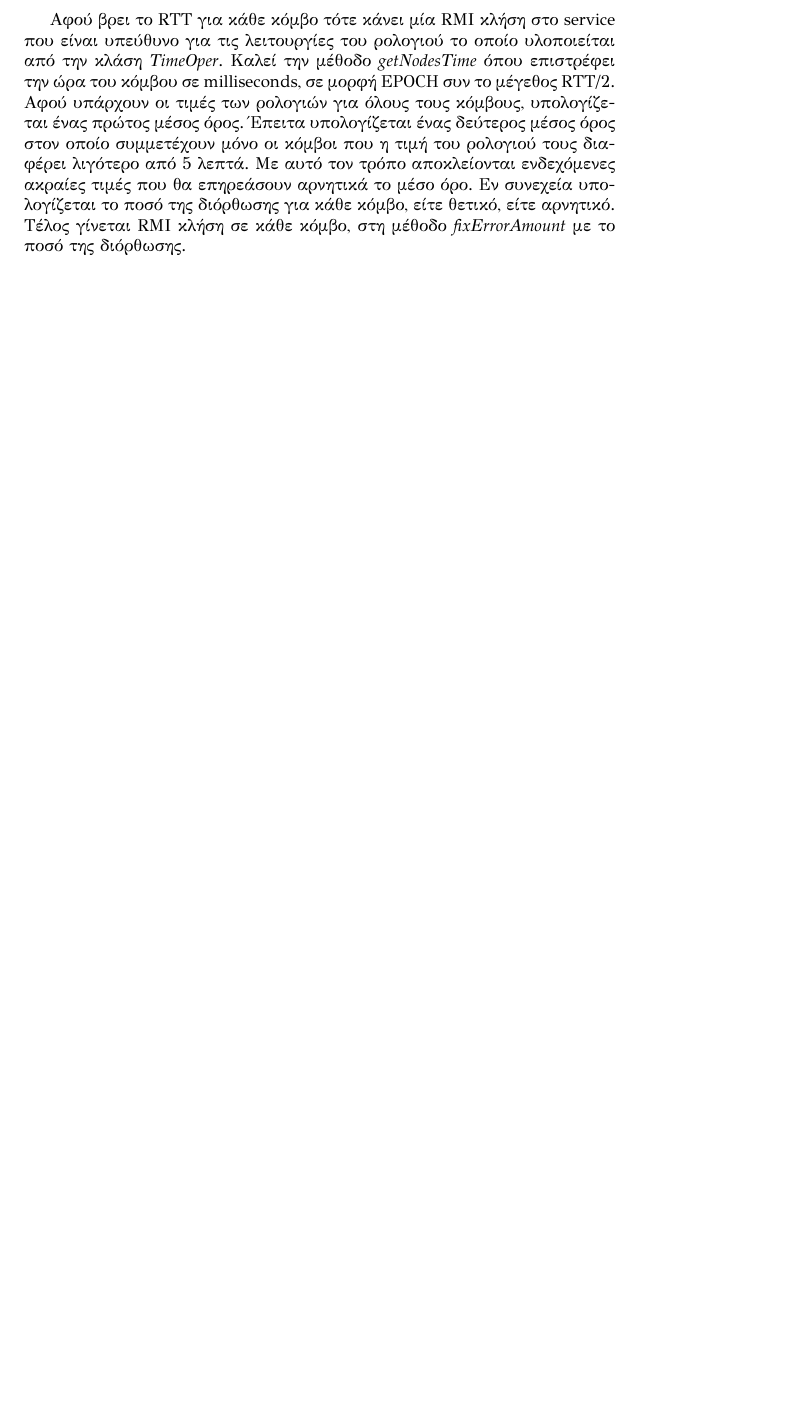
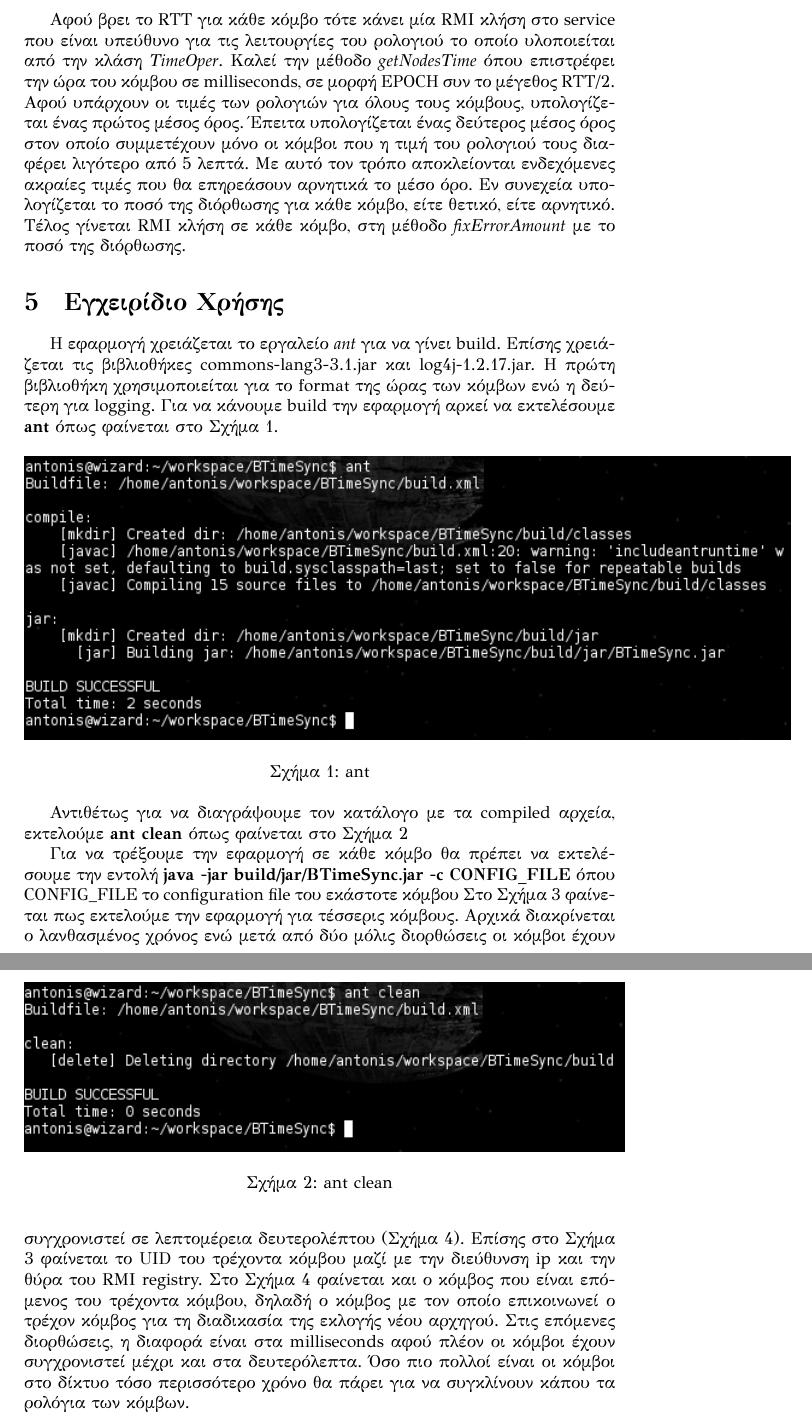
Before and after one commit to kouzant/BTimeSync, a LaTeX document (doc/main.tex): part of page 7 of 7 before the commit and two parts of pages 7 and 8 of 10 after it, the two joined at a grey line, cut so that both start at the same text, the shorter picture padded with empty space. Compiled offline with XeLaTeX.

```diff
--- a/doc/main.tex
+++ b/doc/main.tex
@@ -190,3 +190,41 @@
 Εν συνεχεία υπολογίζεται το ποσό της διόρθωσης για κάθε κόμβο, είτε θετικό, είτε
 αρνητικό. Τέλος γίνεται RMI κλήση σε κάθε κόμβο, στη μέθοδο
 \emph{fixErrorAmount} με το ποσό της διόρθωσης.
+
+\section{Εγχειρίδιο Χρήσης}
+Η εφαρμογή χρειάζεται το εργαλείο \emph{ant} για να γίνει build. Επίσης
+χρειάζεται τις βιβλιοθήκες commons-lang3-3.1.jar και log4j-1.2.17.jar. Η πρώτη
+βιβλιοθήκη χρησιμοποιείται για το format της ώρας των κόμβων ενώ η δεύτερη για
+logging. Για να κάνουμε build την εφαρμογή αρκεί να εκτελέσουμε \textbf{ant}
+όπως φαίνεται στο Σχήμα \ref{ant}.
+\begin{figure}[tbh]
+\centering
+\includegraphics[scale=0.7]{photos/ant_build.png}
+\caption{ant}
+\label{ant}
+\end{figure}
+
+Αντιθέτως για να διαγράψουμε τον κατάλογο με τα compiled αρχεία, εκτελούμε
+\textbf{ant clean} όπως φαίνεται στο Σχήμα \ref{ant_clean}
+\begin{figure}[tbh]
+\centering
+\includegraphics[scale=0.7]{photos/ant_clean.png}
+\caption{ant clean}
+\label{ant_clean}
+\end{figure}
+
+Για να τρέξουμε την εφαρμογή σε κάθε κόμβο θα πρέπει να εκτελέσουμε την
+εντολή \textbf{java -jar build/jar/BTimeSync.jar -c CONFIG\_FILE} όπου
+CONFIG\_FILE το configuration file του εκάστοτε κόμβου Στο Σχήμα
+\ref{sync_start} φαίνεται πως εκτελούμε την εφαρμογή για τέσσερις κόμβους.
+Αρχικά διακρίνεται ο λανθασμένος χρόνος ενώ μετά από δύο μόλις διορθώσεις οι
+κόμβοι έχουν συγχρονιστεί σε λεπτομέρεια δευτερολέπτου (Σχήμα \ref{sync_after}).
+Επίσης στο Σχήμα \ref{sync_start} φαίνεται το UID του τρέχοντα κόμβου μαζί με
+την διεύθυνση ip και την θύρα του RMI registry. Στο Σχήμα \ref{sync_after}
+φαίνεται και ο κόμβος που είναι επόμενος του τρέχοντα κόμβου, δηλαδή ο κόμβος με
+τον οποίο επικοινωνεί ο τρέχον κόμβος για τη διαδικασία της εκλογής νέου
+αρχηγού.
+Στις επόμενες διορθώσεις, η διαφορά είναι στα milliseconds αφού πλέον οι κόμβοι
+έχουν συγχρονιστεί μέχρι και στα δευτερόλεπτα. Όσο πιο πολλοί είναι οι κόμβοι
+στο δίκτυο τόσο περισσότερο χρόνο θα πάρει για να συγκλίνουν κάπου τα ρολόγια
+των κόμβων.
@@ -192,0 +235,2 @@
+\label{sync_start}
+\end{figure}
```
Also changed, not shown: doc/photos/ant_build.png (added), doc/photos/ant_clean.png (added), doc/photos/sync_end.png (added), doc/photos/sync_start.png (added), doc/main.tex (11 more changed lines).
